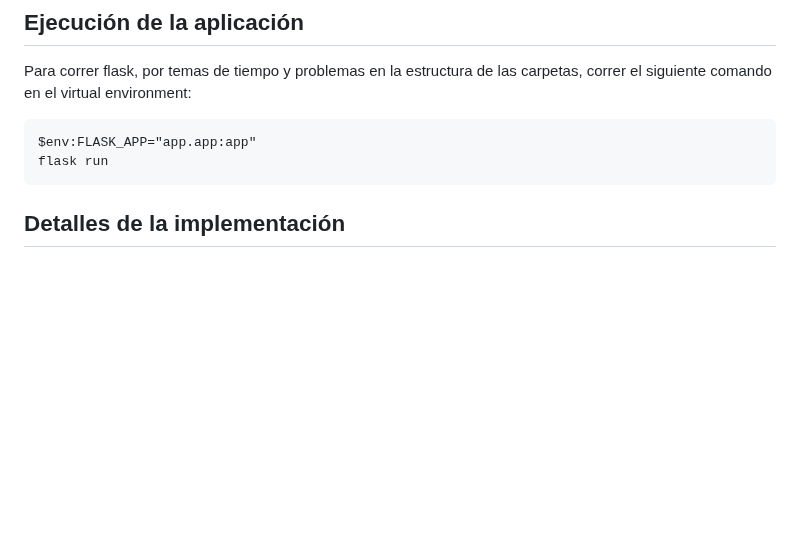
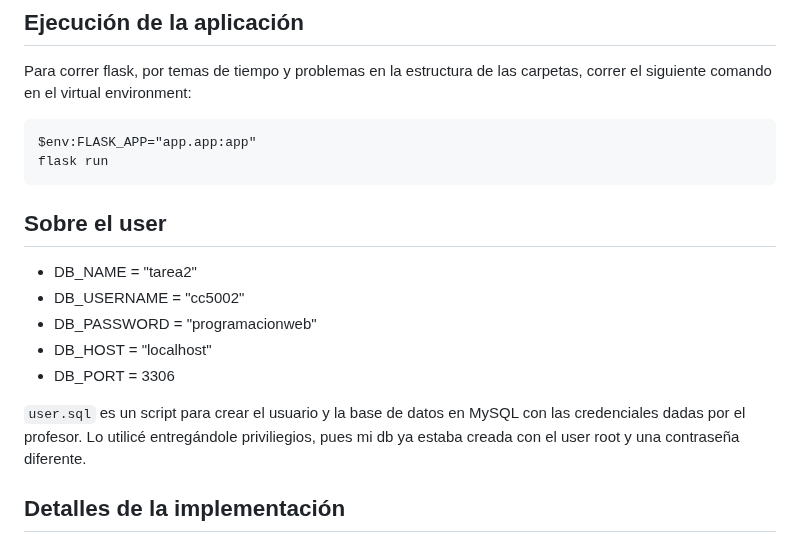
Before and after one commit to danknielv17/desarrollo_web_daniel_valenzuela, a Markdown page: README.md, the part around the change. Drawn GitHub-style; blank space fills up the shorter version.

Commit message:
Add user database configuration details to README.md

````diff
--- a/README.md
+++ b/README.md
@@ -34,6 +34,18 @@ el virtual environment:
 $env:FLASK_APP="app.app:app"
 flask run
 ```
+
+## Sobre el user
+
+- DB_NAME = "tarea2"
+- DB_USERNAME = "cc5002"
+- DB_PASSWORD = "programacionweb"
+- DB_HOST = "localhost"
+- DB_PORT = 3306
+
+`user.sql` es un script para crear el usuario y la base de datos en MySQL con las credenciales dadas por el profesor.
+Lo utilicé entregándole priviliegios, pues mi db ya estaba creada con el user root y una contraseña diferente.
+
 ## Detalles de la implementación
 
 ### Portada:
````
